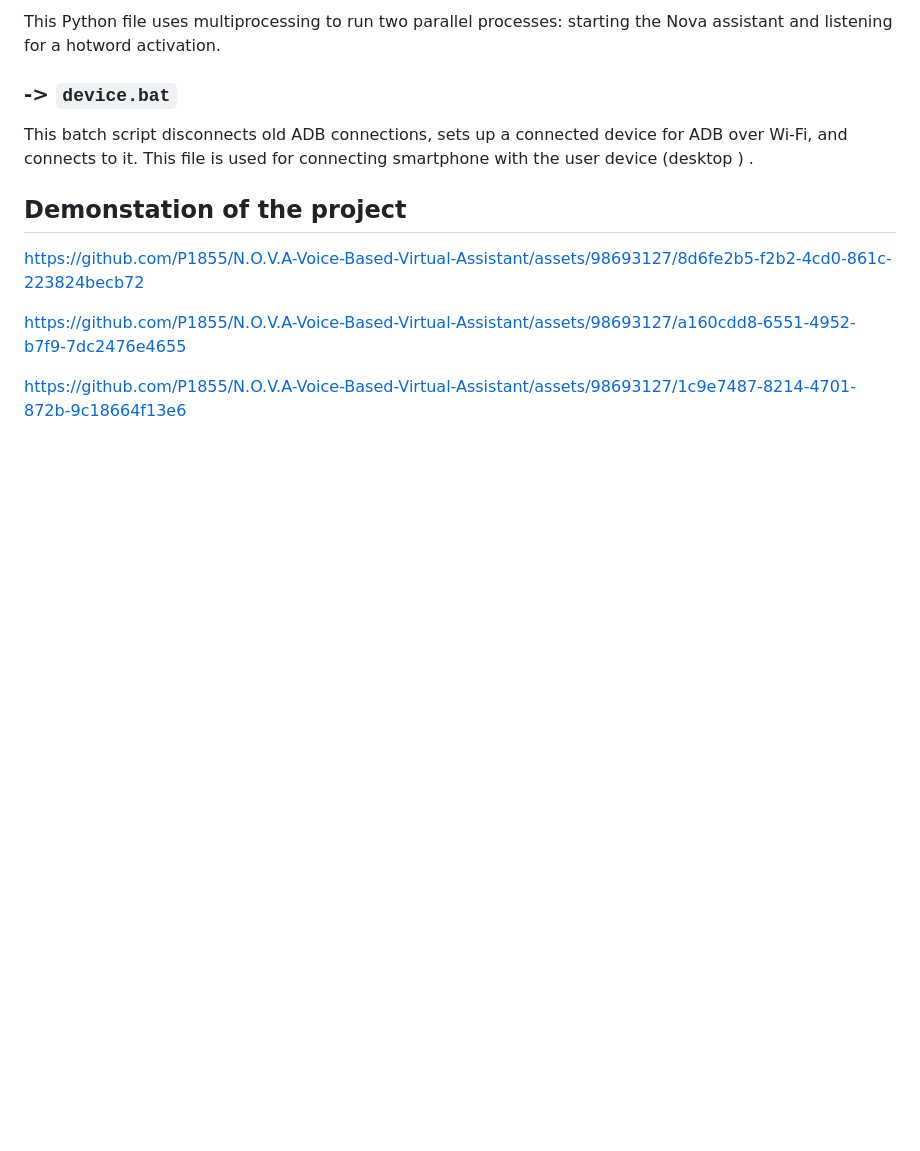
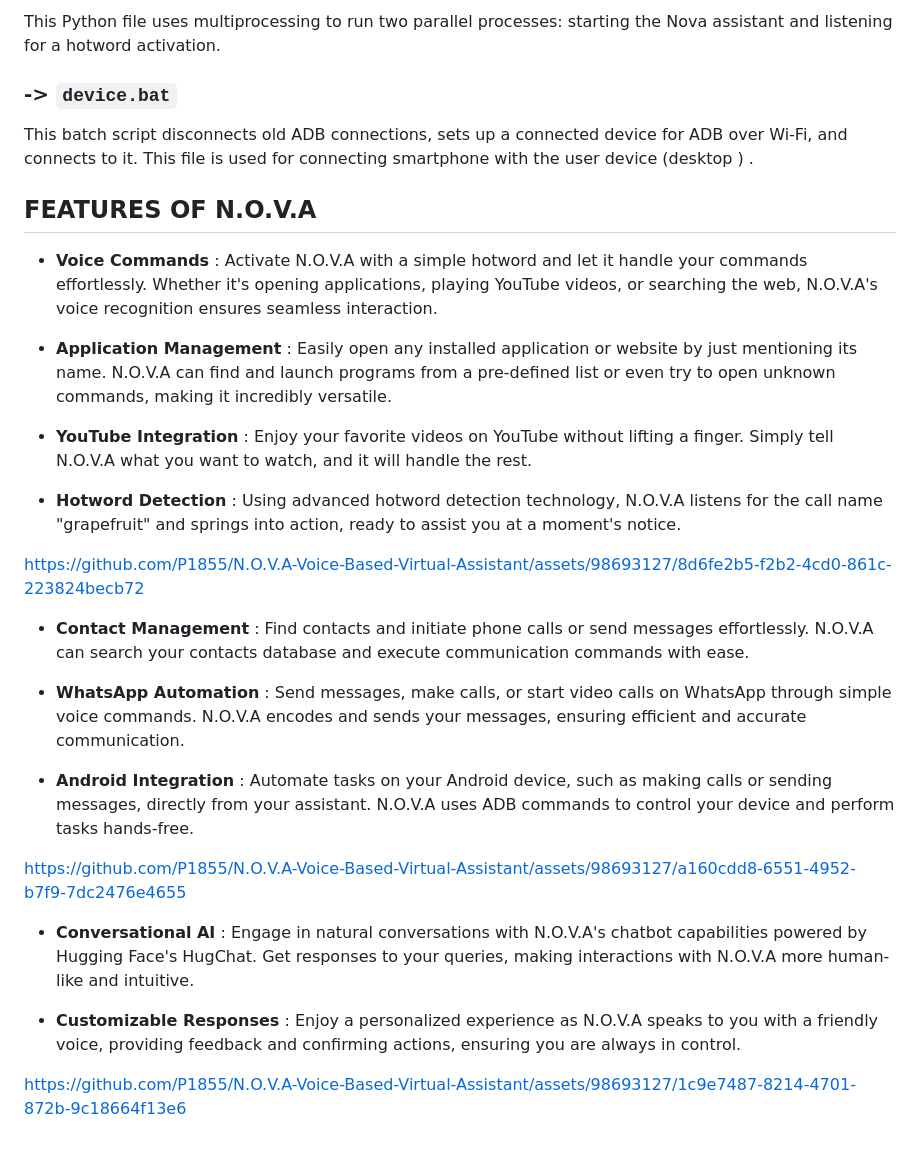
Before and after one commit to P1855/N.O.V.A-Voice-Based-Virtual-Assistant, a Markdown page: README.md, the part around one of its changes. GitHub-like rendering; blank space fills up the shorter version.

```diff
--- a/README.md
+++ b/README.md
@@ -32,17 +32,36 @@ This Python file uses multiprocessing to run two parallel processes: starting th
 This batch script disconnects old ADB connections, sets up a connected device for ADB over Wi-Fi, and connects to it. This file is used for connecting smartphone with the user device (desktop ) .
 
 
-## Demonstation of the project
+## FEATURES OF N.O.V.A
 
+
+- **Voice Commands** : Activate N.O.V.A with a simple hotword and let it handle your commands effortlessly. Whether it's opening applications, playing YouTube videos, or searching the web, N.O.V.A's voice recognition ensures seamless interaction.
+
+- **Application Management** : Easily open any installed application or website by just mentioning its name. N.O.V.A can find and launch programs from a pre-defined list or even try to open unknown commands, making it incredibly versatile.
+
+- **YouTube Integration** : Enjoy your favorite videos on YouTube without lifting a finger. Simply tell N.O.V.A what you want to watch, and it will handle the rest.
+
+- **Hotword Detection** : Using advanced hotword detection technology, N.O.V.A listens for the call name "grapefruit" and springs into action, ready to assist you at a moment's notice.
 
 
 https://github.com/P1855/N.O.V.A-Voice-Based-Virtual-Assistant/assets/98693127/8d6fe2b5-f2b2-4cd0-861c-223824becb72
 
 
 
+- **Contact Management** : Find contacts and initiate phone calls or send messages effortlessly. N.O.V.A can search your contacts database and execute communication commands with ease.
+
+- **WhatsApp Automation** : Send messages, make calls, or start video calls on WhatsApp through simple voice commands. N.O.V.A encodes and sends your messages, ensuring efficient and accurate communication.
+
+- **Android Integration** : Automate tasks on your Android device, such as making calls or sending messages, directly from your assistant. N.O.V.A uses ADB commands to control your device and perform tasks hands-free.
+
 
 https://github.com/P1855/N.O.V.A-Voice-Based-Virtual-Assistant/assets/98693127/a160cdd8-6551-4952-b7f9-7dc2476e4655
 
 
+- **Conversational AI** : Engage in natural conversations with N.O.V.A's chatbot capabilities powered by Hugging Face's HugChat. Get responses to your queries, making interactions with N.O.V.A more human-like and intuitive.
+
+- **Customizable Responses** : Enjoy a personalized experience as N.O.V.A speaks to you with a friendly voice, providing feedback and confirming actions, ensuring you are always in control.
+
+
 
 https://github.com/P1855/N.O.V.A-Voice-Based-Virtual-Assistant/assets/98693127/1c9e7487-8214-4701-872b-9c18664f13e6
```
Also changed, not shown: other parts of README.md (+2 -2 lines).
